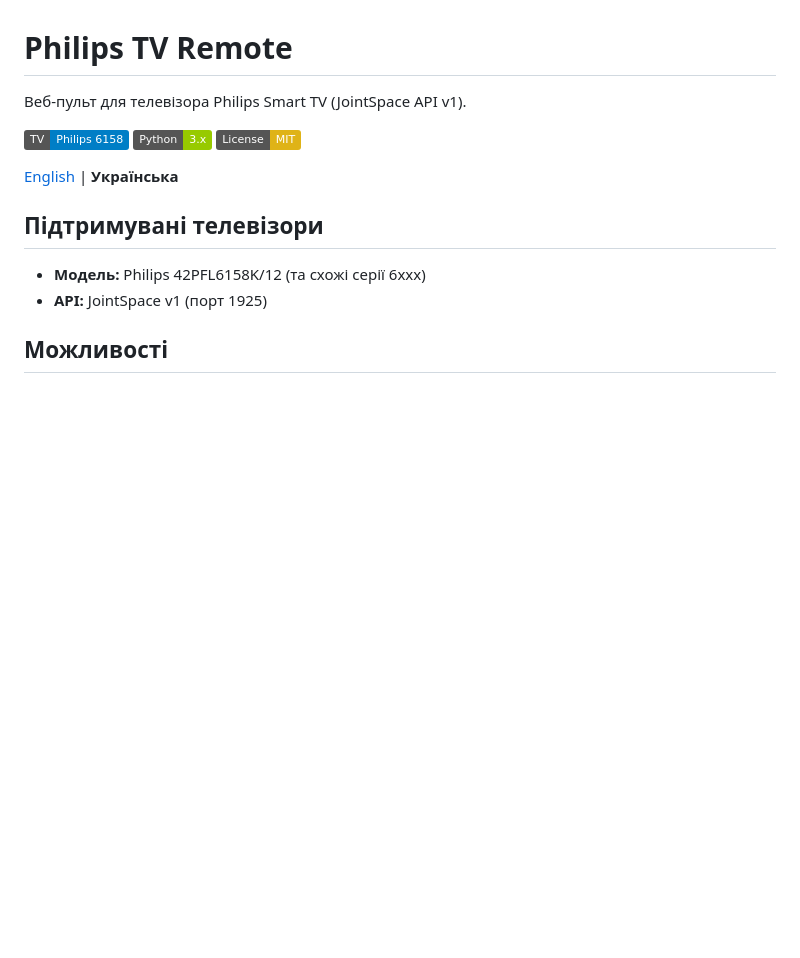
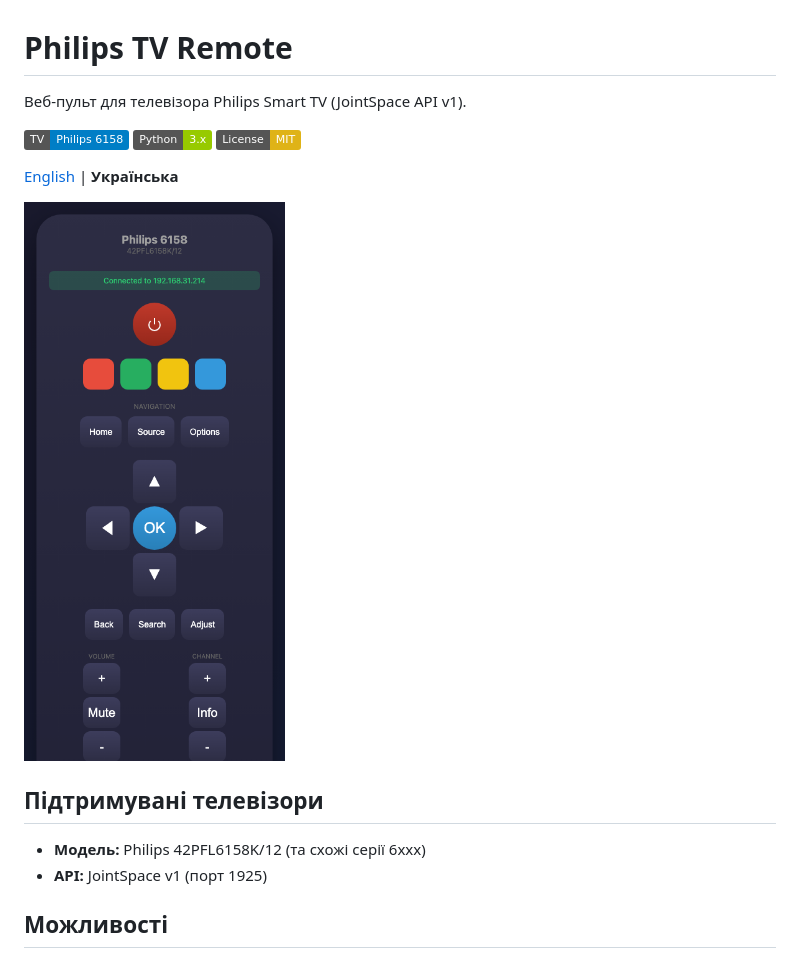
Before and after one commit to zloi2ff/philips-remote, a Markdown page: README.uk.md, the part around the change. GitHub-like rendering; pictures changed too: screenshot.png (added); badges without logos; blank space fills up the shorter version.

```diff
--- a/README.uk.md
+++ b/README.uk.md
@@ -7,6 +7,8 @@
 ![License](https://img.shields.io/badge/License-MIT-yellow)
 
 [English](README.md) | **Українська**
+
+![Screenshot](screenshot.png)
 
 ## Підтримувані телевізори
 
```
Also changed, not shown: README.md (+2 -0 lines).
